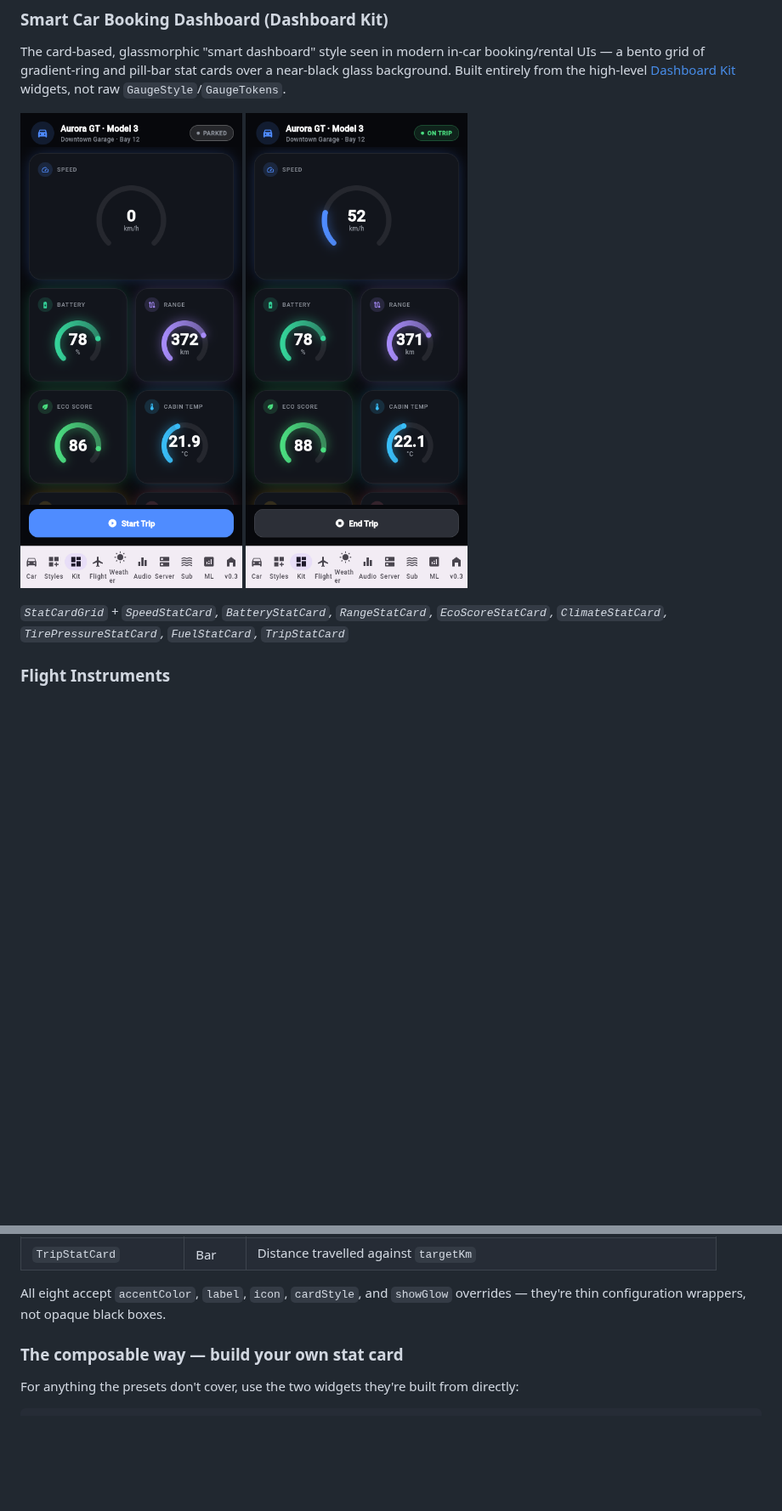
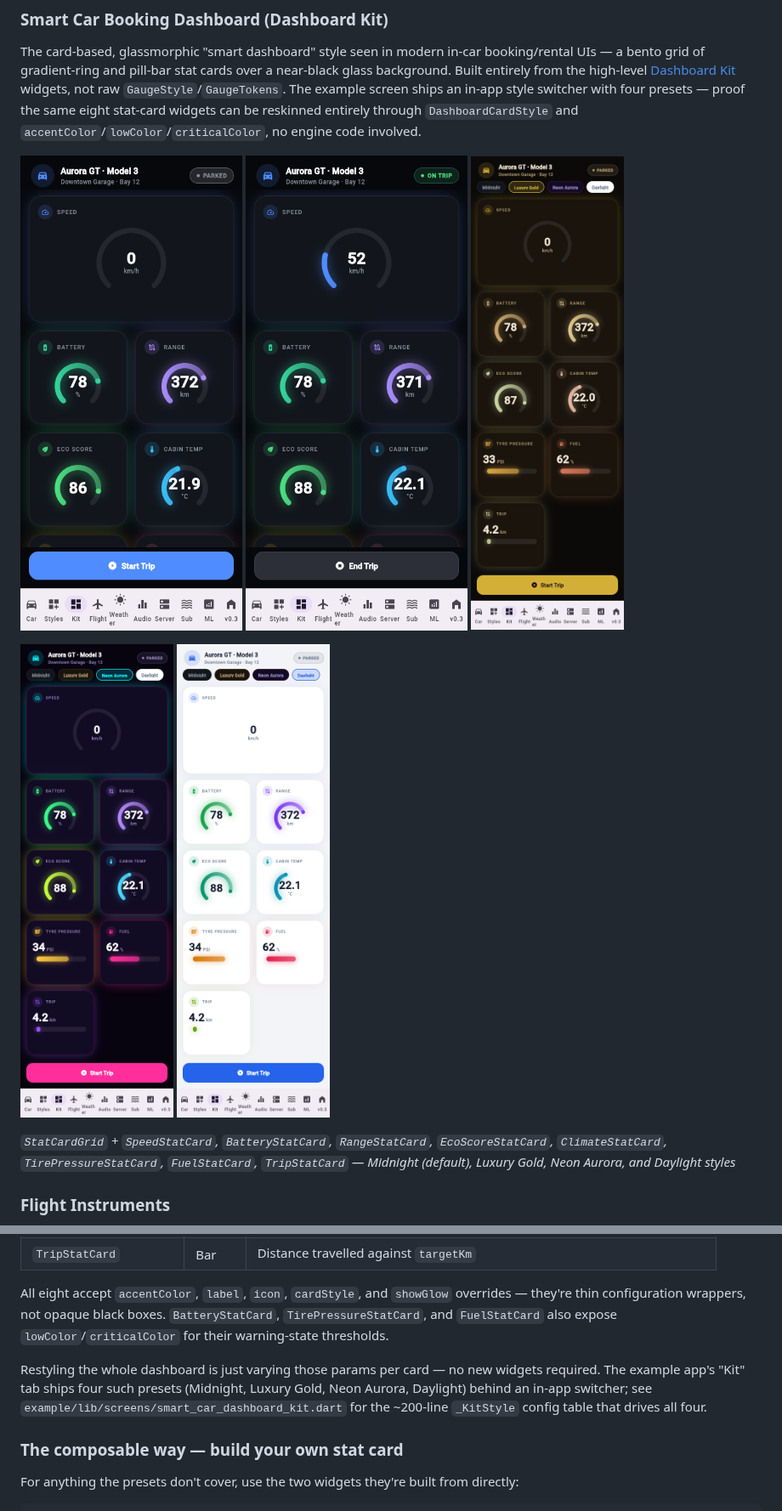
Before and after one commit to sayed3li97/flutter_gauge, a Markdown page: README.md, 2 parts joined by grey strips. Shown at 85% size. GitHub-like rendering; pictures changed too: doc/screenshots/car_dashboard_kit_daylight.png (added), doc/screenshots/car_dashboard_kit_luxury.png (added), doc/screenshots/car_dashboard_kit_neon.png (added); blank space fills up the shorter version.

```diff
--- a/README.md
+++ b/README.md
@@ -48,10 +48,16 @@ The card-based, glassmorphic "smart dashboard" style seen in modern in-car
 booking/rental UIs — a bento grid of gradient-ring and pill-bar stat cards
 over a near-black glass background. Built entirely from the high-level
 [Dashboard Kit](#dashboard-kit) widgets, not raw `GaugeStyle`/`GaugeTokens`.
+The example screen ships an in-app style switcher with four presets — proof
+the same eight stat-card widgets can be reskinned entirely through
+`DashboardCardStyle` and `accentColor`/`lowColor`/`criticalColor`, no engine
+code involved.
 
-<img src="doc/screenshots/car_dashboard_kit.png" width="360" alt="Smart Car Dashboard Kit — parked state"> <img src="doc/screenshots/car_dashboard_kit_ontrip.png" width="360" alt="Smart Car Dashboard Kit — on trip state">
+<img src="doc/screenshots/car_dashboard_kit.png" width="270" alt="Midnight — parked state"> <img src="doc/screenshots/car_dashboard_kit_ontrip.png" width="270" alt="Midnight — on trip state"> <img src="doc/screenshots/car_dashboard_kit_luxury.png" width="270" alt="Luxury Gold style">
 
-*`StatCardGrid` + `SpeedStatCard`, `BatteryStatCard`, `RangeStatCard`, `EcoScoreStatCard`, `ClimateStatCard`, `TirePressureStatCard`, `FuelStatCard`, `TripStatCard`*
+<img src="doc/screenshots/car_dashboard_kit_neon.png" width="270" alt="Neon Aurora style"> <img src="doc/screenshots/car_dashboard_kit_daylight.png" width="270" alt="Daylight style">
+
+*`StatCardGrid` + `SpeedStatCard`, `BatteryStatCard`, `RangeStatCard`, `EcoScoreStatCard`, `ClimateStatCard`, `TirePressureStatCard`, `FuelStatCard`, `TripStatCard` — Midnight (default), Luxury Gold, Neon Aurora, and Daylight styles*
 
 ### Flight Instruments
 ![Flight Dashboard](doc/screenshots/flight.png)
@@ -1175,7 +1181,14 @@ StatCardGrid(
 
 All eight accept `accentColor`, `label`, `icon`, `cardStyle`, and
 `showGlow` overrides — they're thin configuration wrappers, not opaque
-black boxes.
+black boxes. `BatteryStatCard`, `TirePressureStatCard`, and `FuelStatCard`
+also expose `lowColor`/`criticalColor` for their warning-state thresholds.
+
+Restyling the whole dashboard is just varying those params per card — no
+new widgets required. The example app's "Kit" tab ships four such presets
+(Midnight, Luxury Gold, Neon Aurora, Daylight) behind an in-app switcher; see
+`example/lib/screens/smart_car_dashboard_kit.dart` for the ~200-line
+`_KitStyle` config table that drives all four.
 
 ### The composable way — build your own stat card
 
```
Also changed, not shown: other parts of README.md (+1 -1 lines), CHANGELOG.md (+4 -0 lines), 1 other file.
